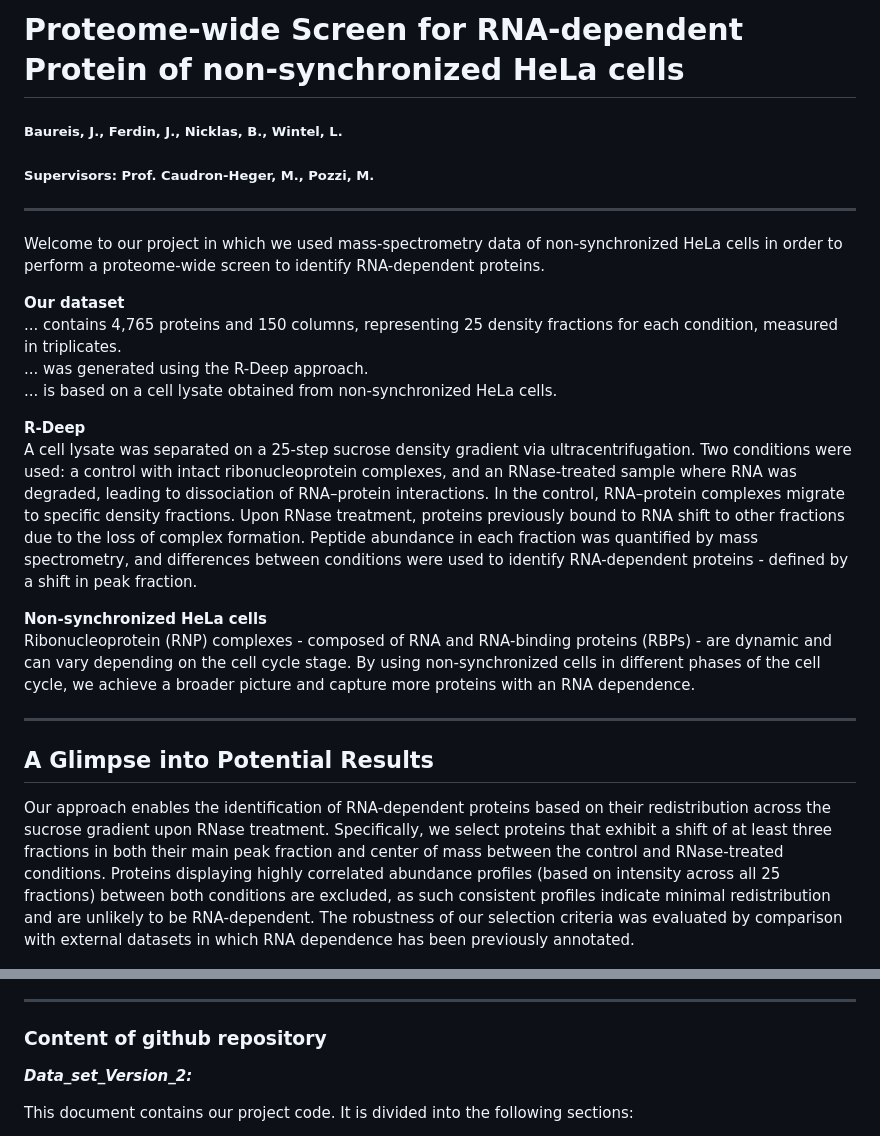
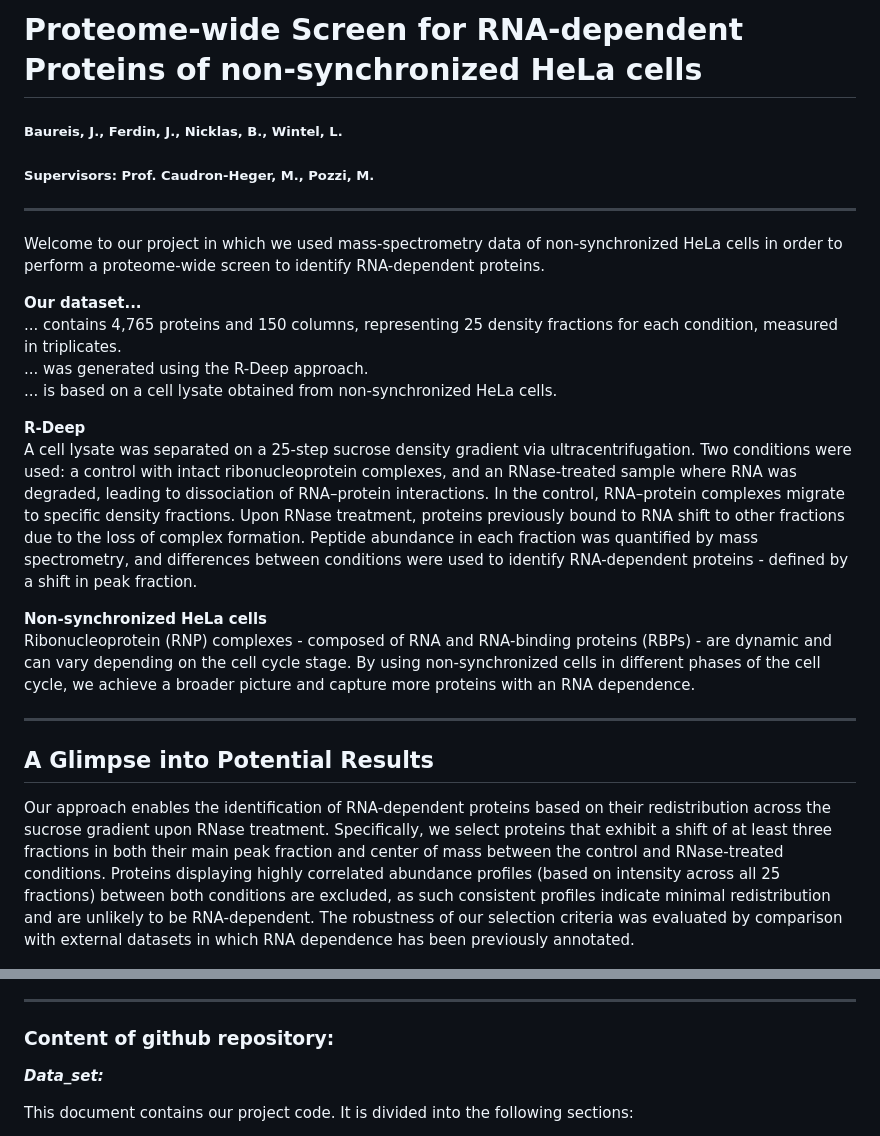
Before and after one commit to MichelaPozzi/2025-topic-03-group-01, a Markdown page: README.md, 2 parts joined by grey strips. Rendered like a GitHub page.

```diff
--- a/README.md
+++ b/README.md
@@ -1,38 +1,37 @@
-
-# Proteome-wide Screen for RNA-dependent Protein of non-synchronized HeLa cells
+# Proteome-wide Screen for RNA-dependent Proteins of non-synchronized HeLa cells
 
 ##### Baureis, J., Ferdin, J., Nicklas, B., Wintel, L.
 
 ##### Supervisors: Prof. Caudron-Heger, M., Pozzi, M.
 
----
+------------------------------------------------------------------------
 
 Welcome to our project in which we used mass-spectrometry data of non-synchronized HeLa cells in order to perform a proteome-wide screen to identify RNA-dependent proteins.
 
-**Our dataset**
-... contains 4,765 proteins and 150 columns, representing 25 density fractions for each condition, measured in triplicates.
-... was generated using the R-Deep approach.
+**Our dataset...**\
+... contains 4,765 proteins and 150 columns, representing 25 density fractions for each condition, measured in triplicates.\
+... was generated using the R-Deep approach.\
 ... is based on a cell lysate obtained from non-synchronized HeLa cells.
 
-**R-Deep**
+**R-Deep**\
 A cell lysate was separated on a 25-step sucrose density gradient via ultracentrifugation. Two conditions were used: a control with intact ribonucleoprotein complexes, and an RNase-treated sample where RNA was degraded, leading to dissociation of RNA–protein interactions. In the control, RNA–protein complexes migrate to specific density fractions. Upon RNase treatment, proteins previously bound to RNA shift to other fractions due to the loss of complex formation. Peptide abundance in each fraction was quantified by mass spectrometry, and differences between conditions were used to identify RNA-dependent proteins - defined by a shift in peak fraction.
 
-**Non-synchronized HeLa cells**
+**Non-synchronized HeLa cells**\
 Ribonucleoprotein (RNP) complexes - composed of RNA and RNA-binding proteins (RBPs) - are dynamic and can vary depending on the cell cycle stage. By using non-synchronized cells in different phases of the cell cycle, we achieve a broader picture and capture more proteins with an RNA dependence.
 
----
+------------------------------------------------------------------------
 
 ## A Glimpse into Potential Results
-Our approach enables the identification of RNA-dependent proteins based on their redistribution across the sucrose gradient upon RNase treatment. Specifically, we select proteins that exhibit a shift of at least three fractions in both their main peak fraction and center of mass between the control and RNase-treated conditions. Proteins displaying highly correlated abundance profiles (based on intensity across all 25 fractions) between both conditions are excluded, as such consistent profiles indicate minimal redistribution and are unlikely to be RNA-dependent.
-The robustness of our selection criteria was evaluated by comparison with external datasets in which RNA dependence has been previously annotated.
+
+Our approach enables the identification of RNA-dependent proteins based on their redistribution across the sucrose gradient upon RNase treatment. Specifically, we select proteins that exhibit a shift of at least three fractions in both their main peak fraction and center of mass between the control and RNase-treated conditions. Proteins displaying highly correlated abundance profiles (based on intensity across all 25 fractions) between both conditions are excluded, as such consistent profiles indicate minimal redistribution and are unlikely to be RNA-dependent. The robustness of our selection criteria was evaluated by comparison with external datasets in which RNA dependence has been previously annotated.
 
 ![***Fig. 1:** Plot of the NUCL_HUMAN protein showing a significant shift of the RNASE compared to the control.*](images/NUCL_HUMAN_plot.jpg){width="620"}
 
 ------------------------------------------------------------------------
 
-### Content of github repository
+### Content of github repository:
 
-***Data_set_Version_2:***
+***Data_set:***
 
 This document contains our project code. It is divided into the following sections:
 
```
Also changed, not shown: other parts of README.md (+1 -1 lines).
